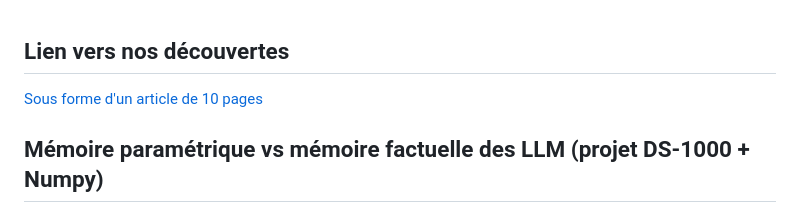
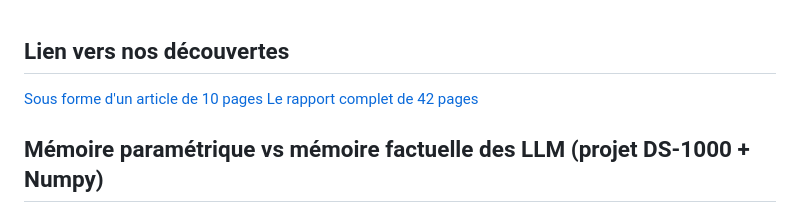
Before and after one commit to HugoDeBosschere/Quantifying-Conflict-between-parametric-and-contextual-memory-on-qwen3.5-models, a Markdown page: README.md, the part around the change. Rendered like a GitHub page.

```diff
--- a/README.md
+++ b/README.md
@@ -1,5 +1,6 @@
 ## Lien vers nos découvertes
 [Sous forme d'un article de 10 pages](./Paper.pdf?raw=true)
+[Le rapport complet de 42 pages](./rapport.pdf?raw=true)
 
 ## Mémoire paramétrique vs mémoire factuelle des LLM (projet DS-1000 + Numpy)
 
```
